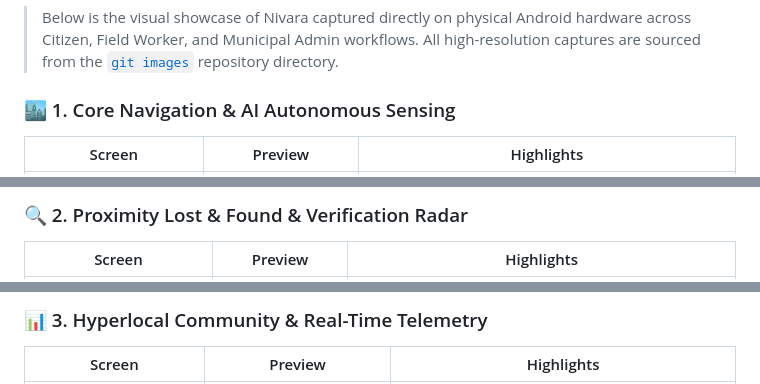
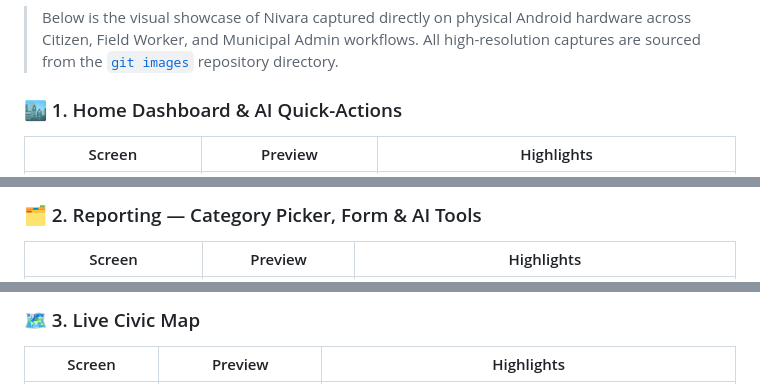
Before and after one commit to adithyen/Nivara-AppSprint-2026, a Markdown page: README.md, 3 parts joined by grey strips. Rendered like a GitHub page.

Commit message:
fix(readme): correct all 20 screenshot titles to match actual screen content

```diff
--- a/README.md
+++ b/README.md
@@ -274,7 +274,7 @@ Transparent end-to-end lifecycle tracking for every reported civic hazard:
 
 > Below is the visual showcase of Nivara captured directly on physical Android hardware across Citizen, Field Worker, and Municipal Admin workflows. All high-resolution captures are sourced from the [`git images`](git%20images/) repository directory.
 
-### 🏙️ 1. Core Navigation & AI Autonomous Sensing
+### 🏙️ 1. Home Dashboard & AI Quick-Actions
 
 | Screen | Preview | Highlights |
 |---|:---:|---|
@@ -287,5 +283,5 @@ Transparent end-to-end lifecycle tracking for every reported civic hazard:
 
-### 🔍 2. Proximity Lost & Found & Verification Radar
+### 🗂️ 2. Reporting — Category Picker, Form & AI Tools
 
 | Screen | Preview | Highlights |
 |---|:---:|---|
@@ -294,5 +292,5 @@ Transparent end-to-end lifecycle tracking for every reported civic hazard:
 
-### 📊 3. Hyperlocal Community & Real-Time Telemetry
+### 🗺️ 3. Live Civic Map
 
 | Screen | Preview | Highlights |
 |---|:---:|---|
```
Also changed, not shown: other parts of README.md (+26 -22 lines).
